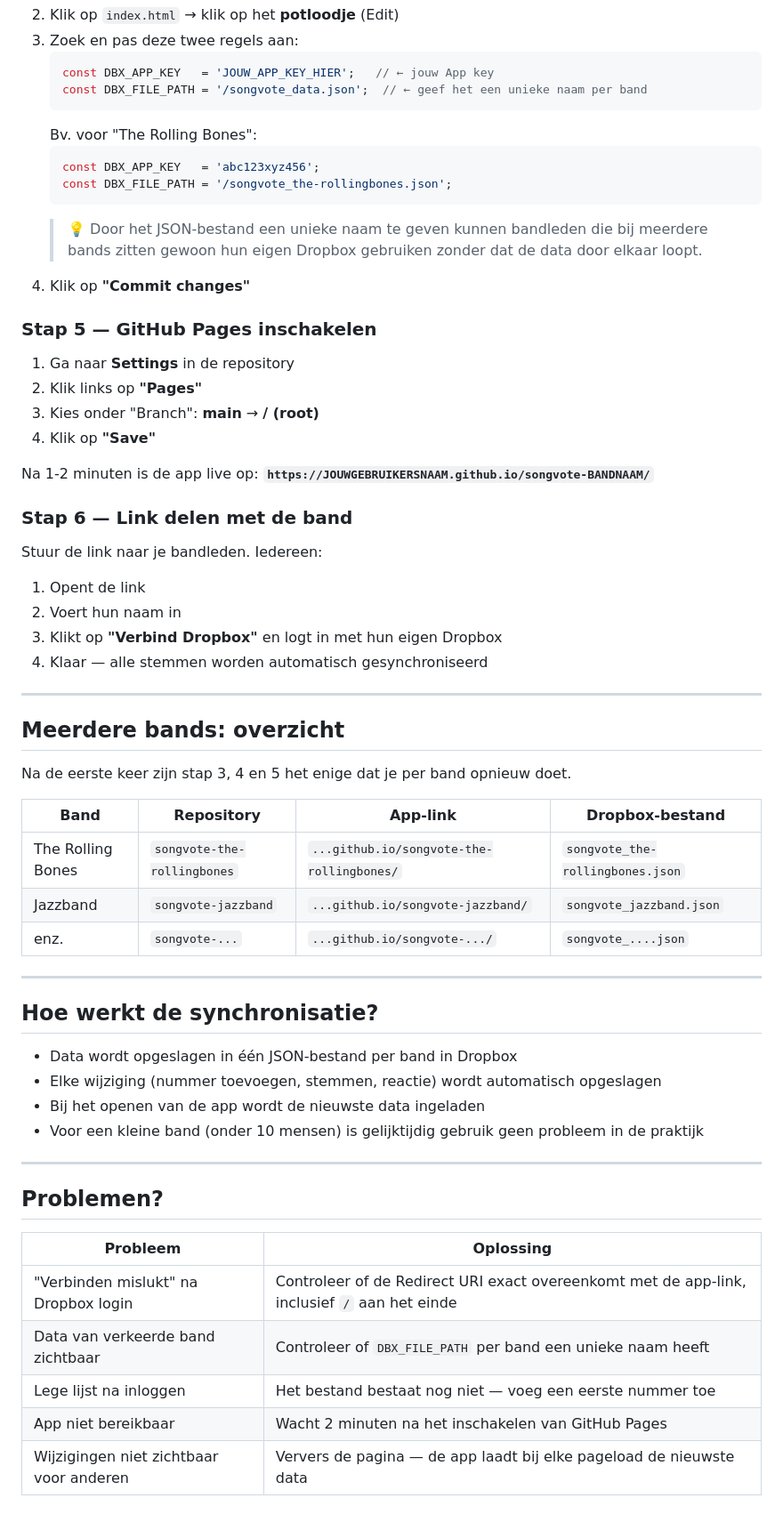
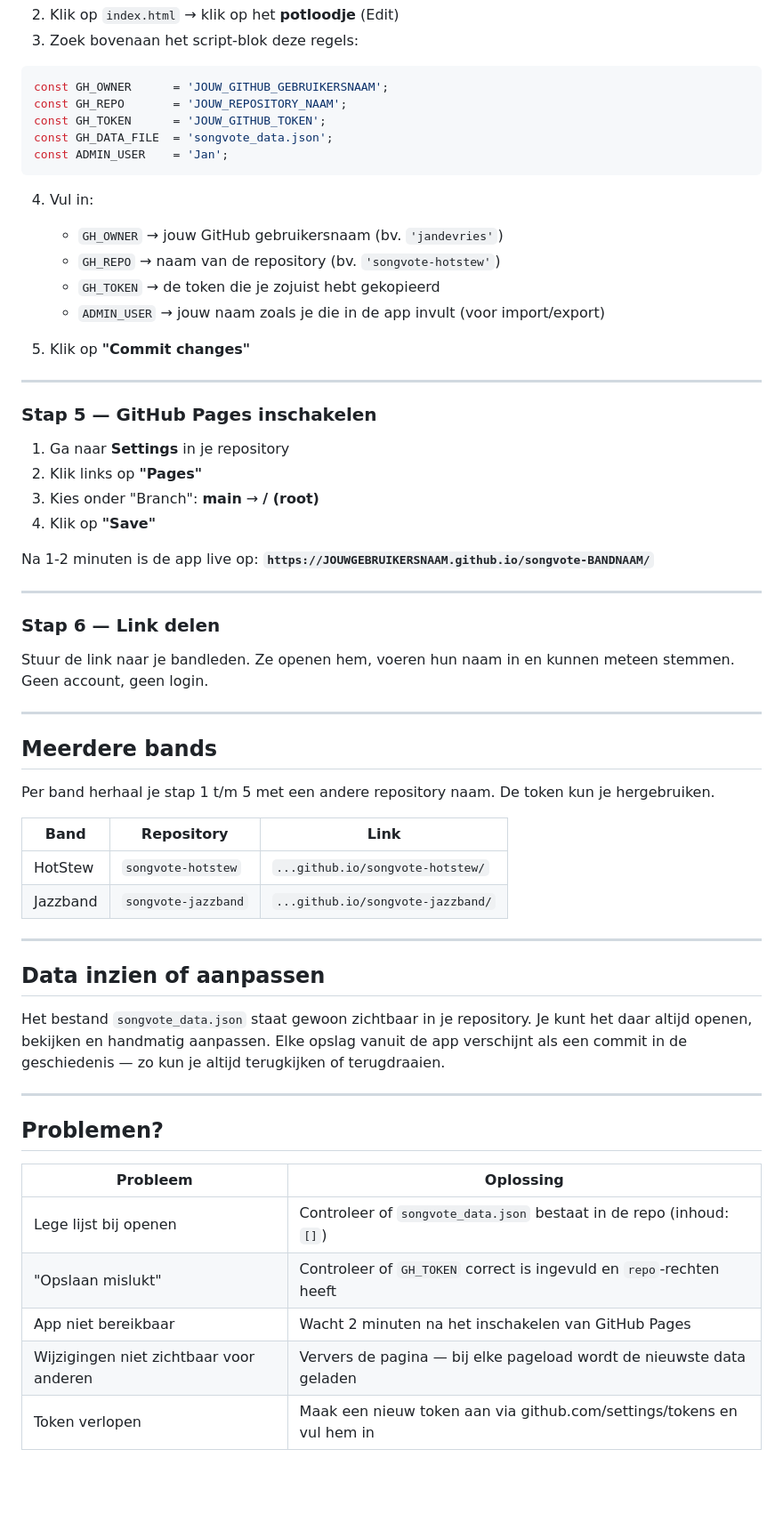
Before and after one commit to ivomom-ux/songvote-HotStew, a Markdown page: README.md, the part around one of its changes. Shown at 89% size. Drawn GitHub-style; blank space fills up the shorter version.

````diff
--- a/README.md
+++ b/README.md
@@ -71,20 +76,27 @@ Je zit nu in het dashboard van je app.
 2. Klik op `index.html` → klik op het **potloodje** (Edit)
-3. Zoek en pas deze twee regels aan:
-   ```javascript
-   const DBX_APP_KEY   = 'JOUW_APP_KEY_HIER';   // ← jouw App key
-   const DBX_FILE_PATH = '/songvote_data.json';  // ← geef het een unieke naam per band
-   ```
-   Bv. voor "The Rolling Bones":
-   ```javascript
-   const DBX_APP_KEY   = 'abc123xyz456';
-   const DBX_FILE_PATH = '/songvote_the-rollingbones.json';
-   ```
-   > 💡 Door het JSON-bestand een unieke naam te geven kunnen bandleden die bij meerdere bands zitten gewoon hun eigen Dropbox gebruiken zonder dat de data door elkaar loopt.
-4. Klik op **"Commit changes"**
+3. Zoek bovenaan het script-blok deze regels:
+
+```javascript
+const GH_OWNER      = 'JOUW_GITHUB_GEBRUIKERSNAAM';
+const GH_REPO       = 'JOUW_REPOSITORY_NAAM';
+const GH_TOKEN      = 'JOUW_GITHUB_TOKEN';
+const GH_DATA_FILE  = 'songvote_data.json';
+const ADMIN_USER    = 'Jan';
+```
+
+4. Vul in:
+   - `GH_OWNER` → jouw GitHub gebruikersnaam (bv. `'jandevries'`)
+   - `GH_REPO` → naam van de repository (bv. `'songvote-hotstew'`)
+   - `GH_TOKEN` → de token die je zojuist hebt gekopieerd
+   - `ADMIN_USER` → jouw naam zoals je die in de app invult (voor import/export)
+
+5. Klik op **"Commit changes"**
+
+---
 
 ### Stap 5 — GitHub Pages inschakelen
 
-1. Ga naar **Settings** in de repository
+1. Ga naar **Settings** in je repository
 2. Klik links op **"Pages"**
 3. Kies onder "Branch": **main** → **/ (root)**
 4. Klik op **"Save"**
@@ -92,34 +104,28 @@ Je zit nu in het dashboard van je app.
 Na 1-2 minuten is de app live op:
 **`https://JOUWGEBRUIKERSNAAM.github.io/songvote-BANDNAAM/`**
 
-### Stap 6 — Link delen met de band
+---
 
-Stuur de link naar je bandleden. Iedereen:
-1. Opent de link
-2. Voert hun naam in
-3. Klikt op **"Verbind Dropbox"** en logt in met hun eigen Dropbox
-4. Klaar — alle stemmen worden automatisch gesynchroniseerd
+### Stap 6 — Link delen
+
+Stuur de link naar je bandleden. Ze openen hem, voeren hun naam in en kunnen meteen stemmen. Geen account, geen login.
 
 ---
 
-## Meerdere bands: overzicht
+## Meerdere bands
 
-Na de eerste keer zijn stap 3, 4 en 5 het enige dat je per band opnieuw doet.
+Per band herhaal je stap 1 t/m 5 met een andere repository naam. De token kun je hergebruiken.
 
-| Band | Repository | App-link | Dropbox-bestand |
-|---|---|---|---|
-| The Rolling Bones | `songvote-the-rollingbones` | `...github.io/songvote-the-rollingbones/` | `songvote_the-rollingbones.json` |
-| Jazzband | `songvote-jazzband` | `...github.io/songvote-jazzband/` | `songvote_jazzband.json` |
-| enz. | `songvote-...` | `...github.io/songvote-.../` | `songvote_....json` |
+| Band | Repository | Link |
+|---|---|---|
+| HotStew | `songvote-hotstew` | `...github.io/songvote-hotstew/` |
+| Jazzband | `songvote-jazzband` | `...github.io/songvote-jazzband/` |
 
 ---
 
-## Hoe werkt de synchronisatie?
+## Data inzien of aanpassen
 
-- Data wordt opgeslagen in één JSON-bestand per band in Dropbox
-- Elke wijziging (nummer toevoegen, stemmen, reactie) wordt automatisch opgeslagen
-- Bij het openen van de app wordt de nieuwste data ingeladen
-- Voor een kleine band (onder 10 mensen) is gelijktijdig gebruik geen probleem in de praktijk
+Het bestand `songvote_data.json` staat gewoon zichtbaar in je repository. Je kunt het daar altijd openen, bekijken en handmatig aanpassen. Elke opslag vanuit de app verschijnt als een commit in de geschiedenis — zo kun je altijd terugkijken of terugdraaien.
 
 ---
 
@@ -127,8 +133,8 @@ Na de eerste keer zijn stap 3, 4 en 5 het enige dat je per band opnieuw doet.
 
 | Probleem | Oplossing |
 |---|---|
-| "Verbinden mislukt" na Dropbox login | Controleer of de Redirect URI exact overeenkomt met de app-link, inclusief `/` aan het einde |
-| Data van verkeerde band zichtbaar | Controleer of `DBX_FILE_PATH` per band een unieke naam heeft |
-| Lege lijst na inloggen | Het bestand bestaat nog niet — voeg een eerste nummer toe |
+| Lege lijst bij openen | Controleer of `songvote_data.json` bestaat in de repo (inhoud: `[]`) |
+| "Opslaan mislukt" | Controleer of `GH_TOKEN` correct is ingevuld en `repo`-rechten heeft |
 | App niet bereikbaar | Wacht 2 minuten na het inschakelen van GitHub Pages |
-| Wijzigingen niet zichtbaar voor anderen | Ververs de pagina — de app laadt bij elke pageload de nieuwste data |
+| Wijzigingen niet zichtbaar voor anderen | Ververs de pagina — bij elke pageload wordt de nieuwste data geladen |
+| Token verlopen | Maak een nieuw token aan via github.com/settings/tokens en vul hem in |
````
Also changed, not shown: other parts of README.md (+40 -35 lines).
